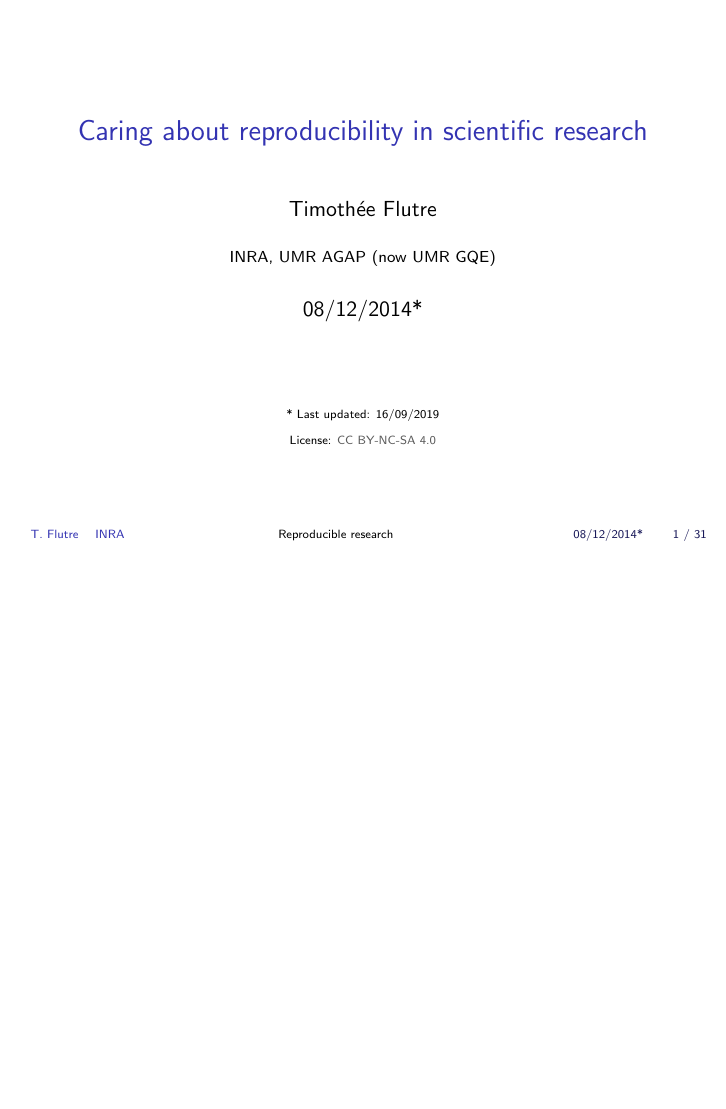
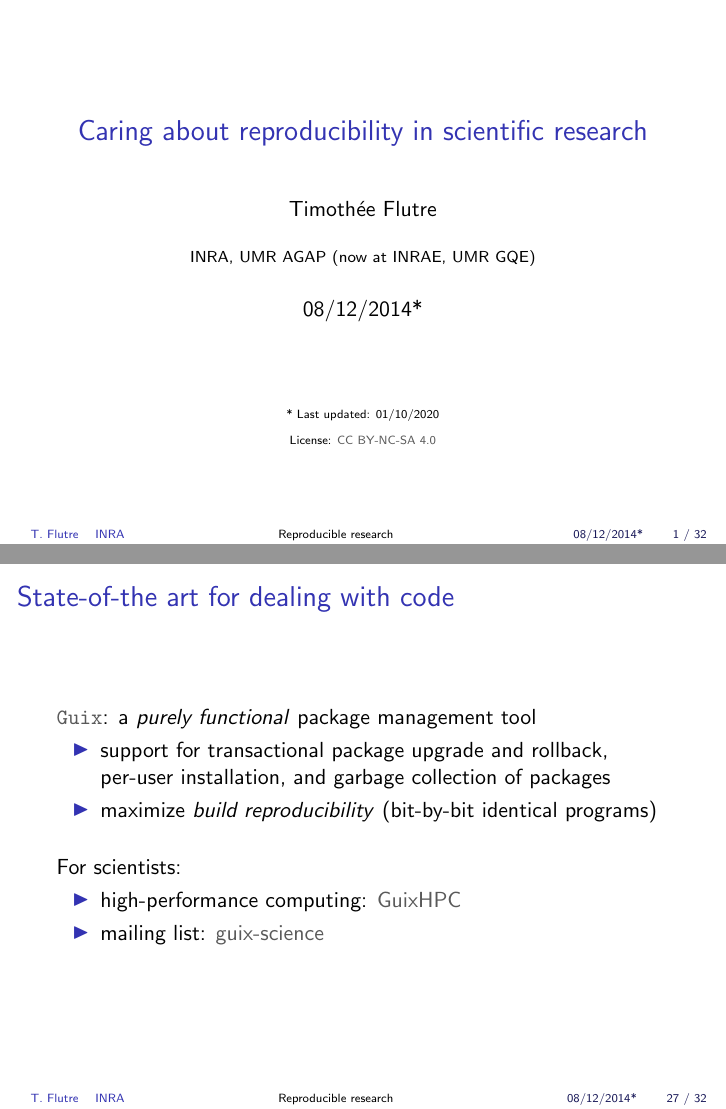
Before and after one commit to timflutre/tuto-reproducible-research, LaTeX slides (talk/2014-12_TFlutre_reproducible-research.tex): page 1 of 60 before the commit and pages 1 and 55 of 61 after it, the two joined at a grey line, the shorter picture padded with empty space. Compiled offline with pdfLaTeX.

Commit message:
mention Guix

```diff
--- a/talk/2014-12_TFlutre_reproducible-research.tex
+++ b/talk/2014-12_TFlutre_reproducible-research.tex
@@ -83,7 +83,7 @@
 
 \title[Reproducible research]{Caring about reproducibility in scientific research}
 \author[T. Flutre]{Timoth\'{e}e Flutre}
-\institute[INRA]{INRA, UMR AGAP (now UMR GQE)}
+\institute[INRA]{INRA, UMR AGAP (now at INRAE, UMR GQE)}
 \date{08/12/2014*}
 
 \begin{document}
@@ -93,7 +93,7 @@
 
   \tiny
   \begin{center}
-    * Last updated: 16/09/2019
+    * Last updated: 01/10/2020
 
     \medskip
 
@@ -527,6 +527,25 @@
   \end{enumerate}
 \end{frame}
 
+\begin{frame}[fragile]
+  \frametitle{State-of-the art for dealing with code}
+
+  \href{https://guix.gnu.org/}{\texttt{Guix}}: a \textit{purely functional} package management tool
+
+  \begin{itemize}
+  \item support for transactional package upgrade and rollback, per-user installation, and garbage collection of packages
+  \item maximize \textit{build reproducibility} (bit-by-bit identical programs)
+  \end{itemize}
+
+  \bigskip
+
+  For scientists:
+  \begin{itemize}
+  \item high-performance computing: \href{https://hpc.guix.info/}{GuixHPC}
+  \item mailing list: \href{https://lists.gnu.org/archive/html/guix-science/}{guix-science}
+  \end{itemize}
+\end{frame}
+
 \begin{frame}
   \frametitle{Are you teaching?}
   Example in \alert{statistics} from Matthew Stephens: class notes versioned with git and hosted \href{https://github.com/stephens999/stat302}{on GitHub}
```
Also changed, not shown: talk/2014-12_TFlutre_reproducible-research.pdf, talk/2014-12_TFlutre_reproducible-research.tex (2 more changed lines).
